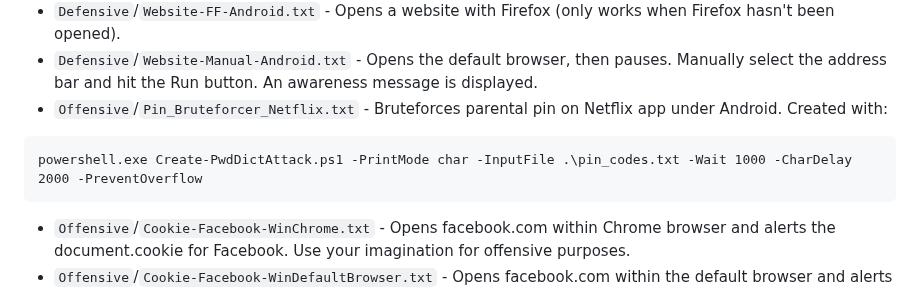
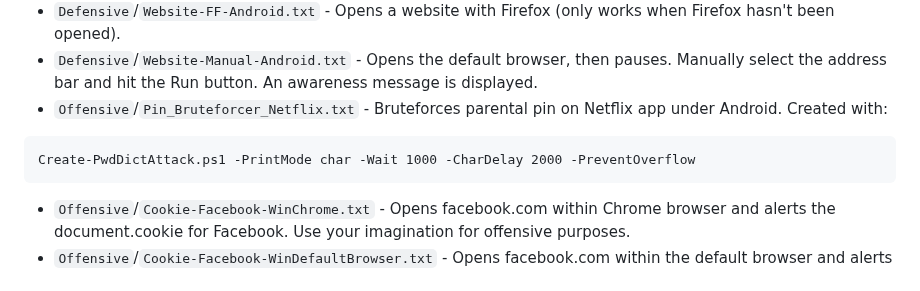
Before and after one commit to Zarcolio/flipperzero, a Markdown page: README.md, the part around the change. Drawn GitHub-style.

````diff
--- a/README.md
+++ b/README.md
@@ -15,7 +15,7 @@ Stuff for Bad USB (or Bad KB on [Xtreme](https://github.com/Flipper-XFW/Xtreme-F
 * `Defensive`/`Website-Manual-Android.txt` - Opens the default browser, then pauses. Manually select the address bar and hit the Run button. An awareness message is displayed.
 * `Offensive`/`Pin_Bruteforcer_Netflix.txt` - Bruteforces parental pin on Netflix app under Android. Created with:
 ```
-powershell.exe Create-PwdDictAttack.ps1 -PrintMode char -InputFile .\pin_codes.txt -Wait 1000 -CharDelay 2000 -PreventOverflow
+Create-PwdDictAttack.ps1 -PrintMode char -Wait 1000 -CharDelay 2000 -PreventOverflow
 ```
 * `Offensive`/`Cookie-Facebook-WinChrome.txt` - Opens facebook.com within Chrome browser and alerts the document.cookie for Facebook. Use your imagination for offensive purposes.
 * `Offensive`/`Cookie-Facebook-WinDefaultBrowser.txt` - Opens facebook.com within the default browser and alerts the document.cookie for Facebook. Use your imagination for offensive purposes.
````
